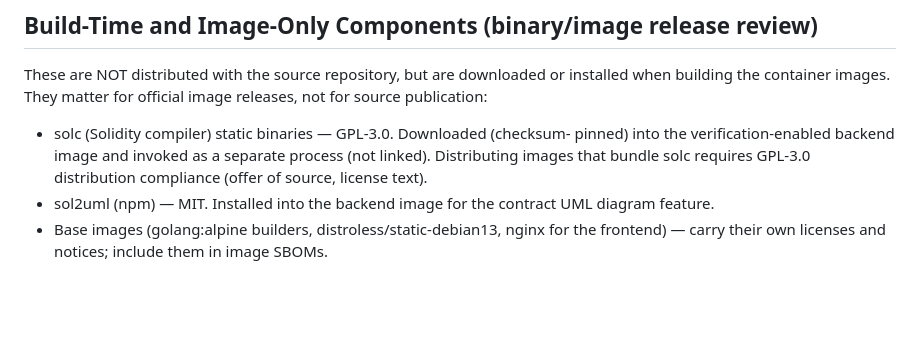
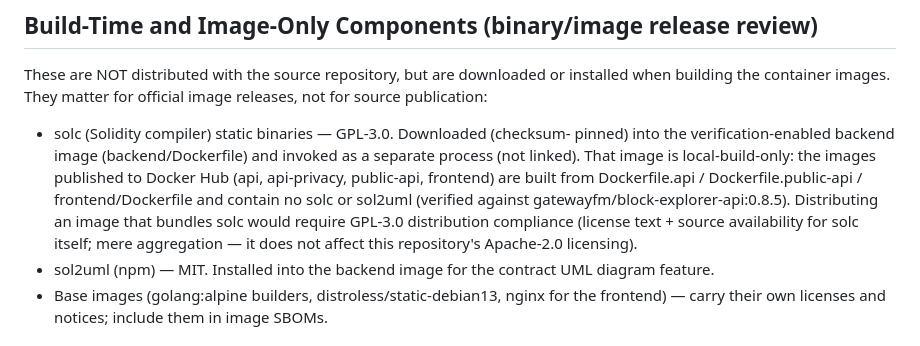
Before and after one commit to gateway-fm/ops-explorer, a Markdown page: THIRD_PARTY_NOTICES.md, the part around the change. Drawn GitHub-style; blank space fills up the shorter version.

Commit message:
docs(oss): record verified fact — published images contain no solc (RD-1194)
Sharpens the solc GPL-3.0 note with the empirically verified fact: the
Docker Hub images are built from Dockerfile.api / Dockerfile.public-api /
frontend/Dockerfile and contain no solc/sol2uml (checked against the full
filesystem of gatewayfm/block-explorer-api:0.8.5). The GPL bundle exists
only in the local-build-only backend/Dockerfile, so no distribution
obligation attaches today; mere-aggregation note added.

Signed-off-by: Ivan Belyakov <ivan.beliakov.job@gmail.com>
Co-Authored-By: Claude Fable 5 <noreply@anthropic.com>
Signed-off-by: Ivan Belyakov <ivan.belyakov.job@gmail.com>

```diff
--- a/THIRD_PARTY_NOTICES.md
+++ b/THIRD_PARTY_NOTICES.md
@@ -56,9 +56,15 @@ installed when building the container images. They matter for official image
 releases, not for source publication:
 
 - solc (Solidity compiler) static binaries — GPL-3.0. Downloaded (checksum-
-  pinned) into the verification-enabled backend image and invoked as a
-  separate process (not linked). Distributing images that bundle solc
-  requires GPL-3.0 distribution compliance (offer of source, license text).
+  pinned) into the verification-enabled backend image (backend/Dockerfile)
+  and invoked as a separate process (not linked). That image is
+  local-build-only: the images published to Docker Hub (api, api-privacy,
+  public-api, frontend) are built from Dockerfile.api / Dockerfile.public-api
+  / frontend/Dockerfile and contain no solc or sol2uml (verified against
+  gatewayfm/block-explorer-api:0.8.5). Distributing an image that bundles
+  solc would require GPL-3.0 distribution compliance (license text + source
+  availability for solc itself; mere aggregation — it does not affect this
+  repository's Apache-2.0 licensing).
 - sol2uml (npm) — MIT. Installed into the backend image for the contract UML
   diagram feature.
 - Base images (golang:alpine builders, distroless/static-debian13, nginx for
```
